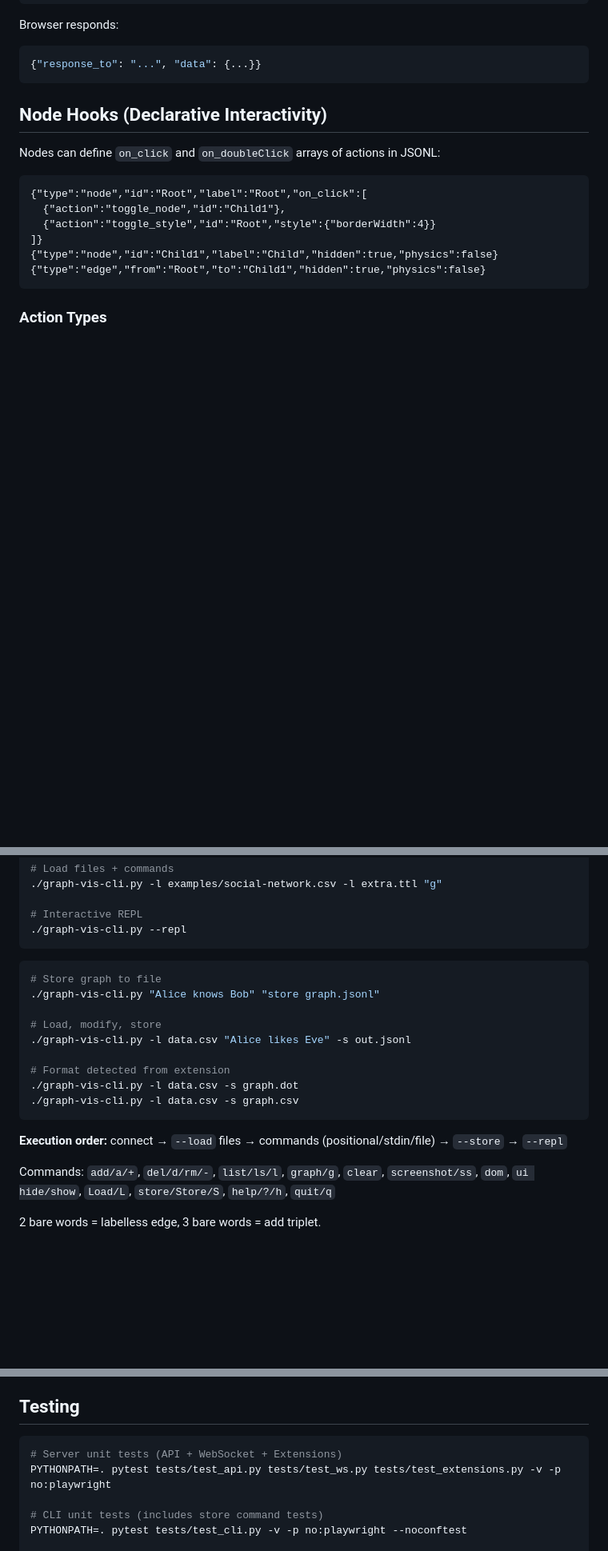
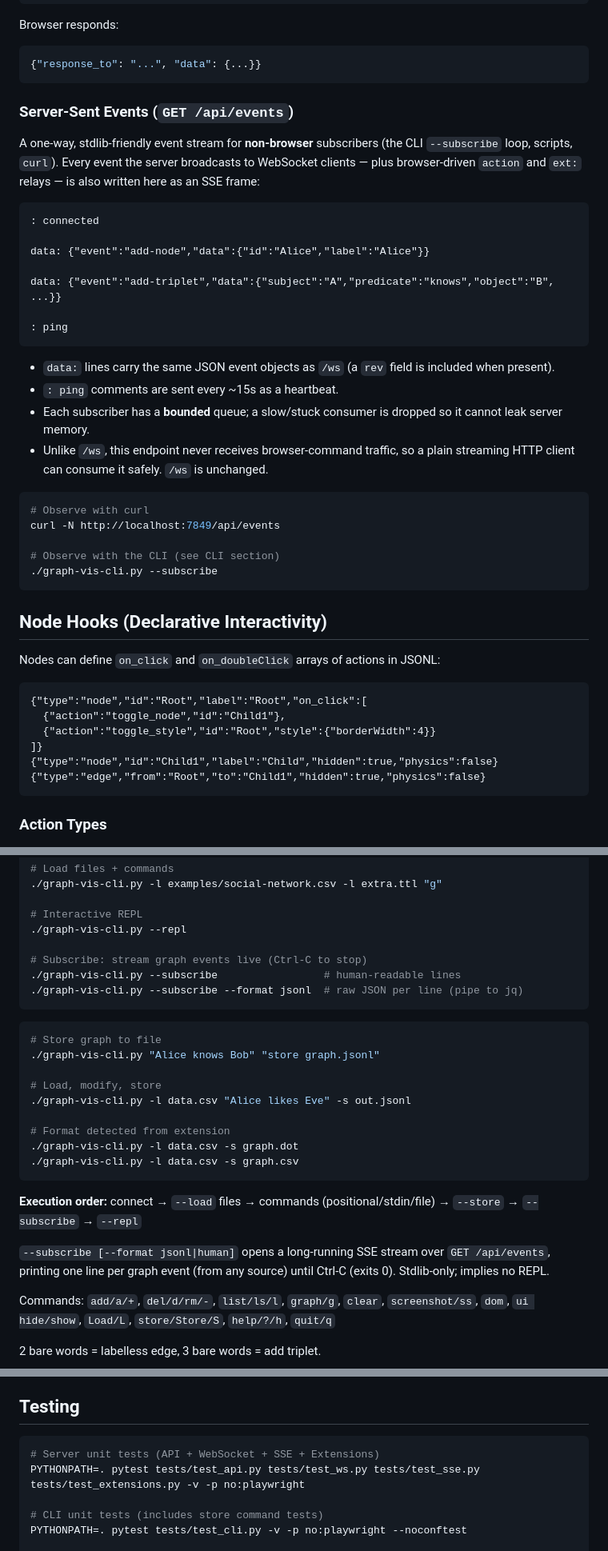
Before and after one commit to gwwtests/graph-vis-rest-and-cli, a Markdown page: AGENTS.md, 3 parts joined by grey strips. Shown at 80% size. GitHub-like rendering; blank space fills up the shorter version.

````diff
--- a/AGENTS.md
+++ b/AGENTS.md
@@ -102,6 +103,39 @@ Browser responds:
 
 ```json
 {"response_to": "...", "data": {...}}
+```
+
+### Server-Sent Events (`GET /api/events`)
+
+A one-way, stdlib-friendly event stream for **non-browser** subscribers (the CLI
+`--subscribe` loop, scripts, `curl`). Every event the server broadcasts to
+WebSocket clients — plus browser-driven `action` and `ext:` relays — is also
+written here as an SSE frame:
+
+```
+: connected
+
+data: {"event":"add-node","data":{"id":"Alice","label":"Alice"}}
+
+data: {"event":"add-triplet","data":{"subject":"A","predicate":"knows","object":"B", ...}}
+
+: ping
+```
+
+* `data:` lines carry the same JSON event objects as `/ws` (a `rev` field is
+  included when present).
+* `: ping` comments are sent every ~15s as a heartbeat.
+* Each subscriber has a **bounded** queue; a slow/stuck consumer is dropped so
+  it cannot leak server memory.
+* Unlike `/ws`, this endpoint never receives browser-command traffic, so a
+  plain streaming HTTP client can consume it safely. `/ws` is unchanged.
+
+```bash
+# Observe with curl
+curl -N http://localhost:7849/api/events
+
+# Observe with the CLI (see CLI section)
+./graph-vis-cli.py --subscribe
 ```
 
 ## Node Hooks (Declarative Interactivity)
@@ -247,6 +281,10 @@ echo "Alice knows Bob" | ./graph-vis-cli.py
 
 # Interactive REPL
 ./graph-vis-cli.py --repl
+
+# Subscribe: stream graph events live (Ctrl-C to stop)
+./graph-vis-cli.py --subscribe                 # human-readable lines
+./graph-vis-cli.py --subscribe --format jsonl  # raw JSON per line (pipe to jq)
 ```
 
 ```bash
@@ -261,7 +299,9 @@ echo "Alice knows Bob" | ./graph-vis-cli.py
 ./graph-vis-cli.py -l data.csv -s graph.csv
 ```
 
-**Execution order:** connect → `--load` files → commands (positional/stdin/file) → `--store` → `--repl`
+**Execution order:** connect → `--load` files → commands (positional/stdin/file) → `--store` → `--subscribe` → `--repl`
+
+`--subscribe [--format jsonl|human]` opens a long-running SSE stream over `GET /api/events`, printing one line per graph event (from any source) until Ctrl-C (exits 0). Stdlib-only; implies no REPL.
 
 Commands: `add/a/+`, `del/d/rm/-`, `list/ls/l`, `graph/g`, `clear`, `screenshot/ss`, `dom`, `ui hide/show`, `Load/L`, `store/Store/S`, `help/?/h`, `quit/q`
 
@@ -298,8 +338,8 @@ All converters work as both CLI tools and importable libraries. Only JSONL is lo
 ## Testing
 
 ```bash
-# Server unit tests (API + WebSocket + Extensions)
-PYTHONPATH=. pytest tests/test_api.py tests/test_ws.py tests/test_extensions.py -v -p no:playwright
+# Server unit tests (API + WebSocket + SSE + Extensions)
+PYTHONPATH=. pytest tests/test_api.py tests/test_ws.py tests/test_sse.py tests/test_extensions.py -v -p no:playwright
 
 # CLI unit tests (includes store command tests)
 PYTHONPATH=. pytest tests/test_cli.py -v -p no:playwright --noconftest
````
Also changed, not shown: other parts of AGENTS.md (+1 -0 lines), FUTURE_WORK.md (+26 -3 lines), graph-vis-cli.README.md (+39 -1 lines).
